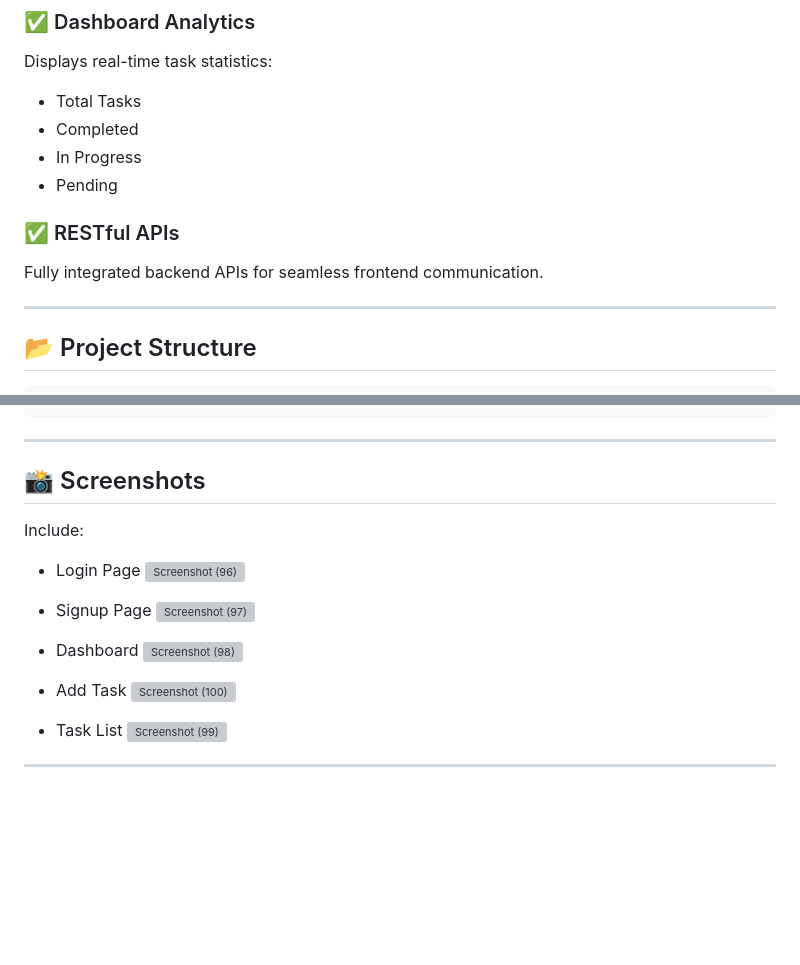
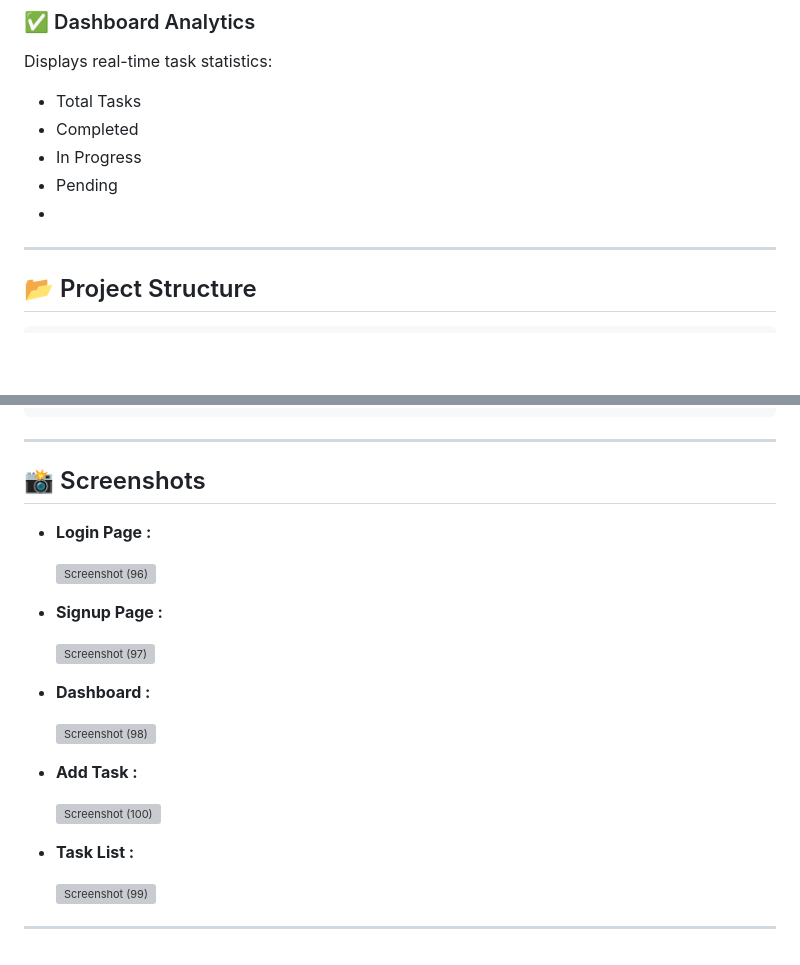
Before and after one commit to Ramyakoppada/Todo_List, a Markdown page: README.md, 2 parts joined by grey strips. Rendered like a GitHub page; blank space fills up the shorter version; grey boxes are pictures that could not be loaded.

Commit message:
Revise README with improved screenshots and API info
Updated screenshots section with titles for clarity and removed unnecessary RESTful APIs section.

```diff
--- a/README.md
+++ b/README.md
@@ -59,11 +59,7 @@ Displays real-time task statistics:
 * Completed
 * In Progress
 * Pending
-
-### ✅ RESTful APIs
-
-Fully integrated backend APIs for seamless frontend communication.
-
+*
 ---
 
 ## 📂 Project Structure
@@ -183,22 +179,26 @@ http://127.0.0.1:5000
 
 ## 📸 Screenshots
 
-Include:
 
-* Login Page
+* **Login Page :**
+
   <img width="1920" height="1080" alt="Screenshot (96)" src="https://github.com/user-attachments/assets/b6b873f1-fb72-440e-be6a-793440cdf50f" />
 
 
-* Signup Page
+* **Signup Page :**
+
   <img width="1920" height="1080" alt="Screenshot (97)" src="https://github.com/user-attachments/assets/d68c54f1-017f-4e77-9d75-26a71211fc90" />
 
-* Dashboard
+* **Dashboard :**
+
   <img width="1920" height="1080" alt="Screenshot (98)" src="https://github.com/user-attachments/assets/d0a7d668-d550-4893-b411-cbf61e9a0202" />
 
-* Add Task
+* **Add Task :**
+
   <img width="1920" height="1080" alt="Screenshot (100)" src="https://github.com/user-attachments/assets/1cb38a0b-f45e-4422-b787-873bc32a96f4" />
 
-* Task List
+* **Task List :**
+
   <img width="1920" height="1080" alt="Screenshot (99)" src="https://github.com/user-attachments/assets/f053ae8e-4d3d-4a38-a6a2-3f391048b725" />
 
 ---
```
Also changed, not shown: other parts of README.md (+2 -2 lines).
